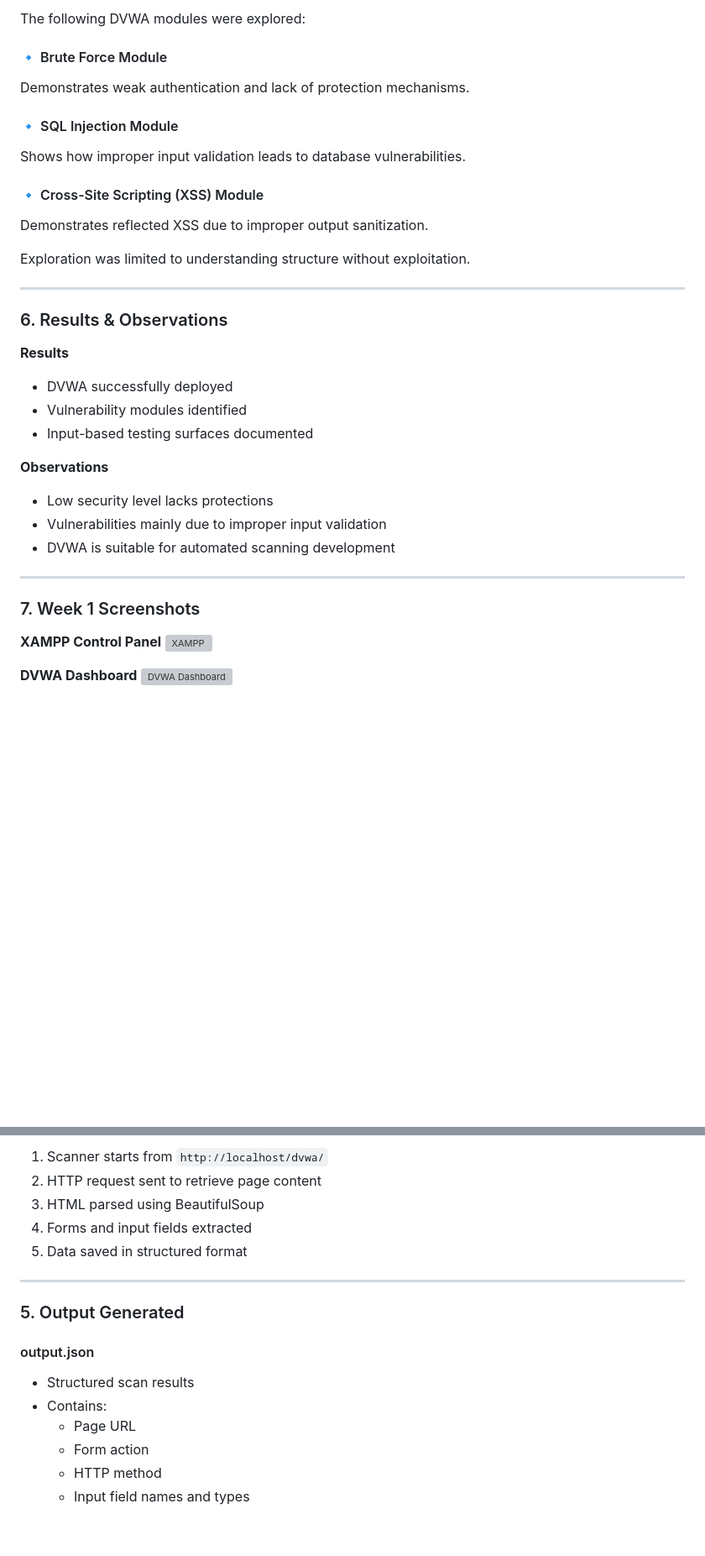
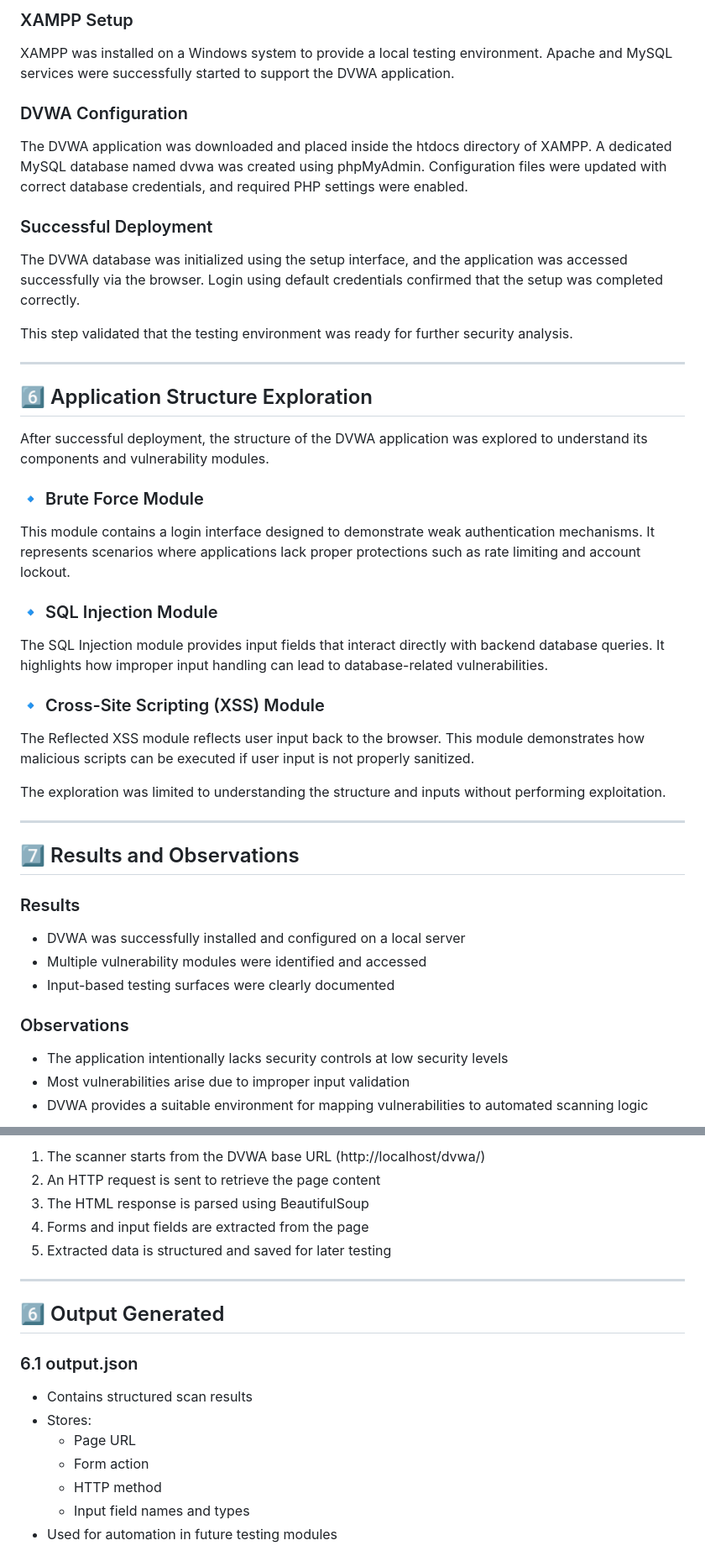
Before and after one commit to whoistausif/test-repo, a Markdown page: README.md, 2 parts joined by grey strips. Shown at 84% size. Rendered like a GitHub page; blank space fills up the shorter version; grey boxes are pictures that could not be loaded.

```diff
--- a/README.md
+++ b/README.md
@@ -72,38 +67,43 @@ Application was accessed successfully using default credentials.
 
-The following DVWA modules were explored:
+### XAMPP Setup
+XAMPP was installed on a Windows system to provide a local testing environment. Apache and MySQL services were successfully started to support the DVWA application.
 
-#### 🔹 Brute Force Module
-Demonstrates weak authentication and lack of protection mechanisms.
+### DVWA Configuration
+The DVWA application was downloaded and placed inside the htdocs directory of XAMPP. A dedicated MySQL database named dvwa was created using phpMyAdmin. Configuration files were updated with correct database credentials, and required PHP settings were enabled.
 
-#### 🔹 SQL Injection Module
-Shows how improper input validation leads to database vulnerabilities.
+### Successful Deployment
+The DVWA database was initialized using the setup interface, and the application was accessed successfully via the browser. Login using default credentials confirmed that the setup was completed correctly.
 
-#### 🔹 Cross-Site Scripting (XSS) Module
-Demonstrates reflected XSS due to improper output sanitization.
-
-Exploration was limited to understanding structure without exploitation.
+This step validated that the testing environment was ready for further security analysis.
 
 ---
 
-### 6. Results & Observations
+## 6️⃣ Application Structure Exploration
 
-**Results**
-- DVWA successfully deployed
-- Vulnerability modules identified
-- Input-based testing surfaces documented
+After successful deployment, the structure of the DVWA application was explored to understand its components and vulnerability modules.
 
-**Observations**
-- Low security level lacks protections
-- Vulnerabilities mainly due to improper input validation
-- DVWA is suitable for automated scanning development
+### 🔹 Brute Force Module
+This module contains a login interface designed to demonstrate weak authentication mechanisms. It represents scenarios where applications lack proper protections such as rate limiting and account lockout.
+
+### 🔹 SQL Injection Module
+The SQL Injection module provides input fields that interact directly with backend database queries. It highlights how improper input handling can lead to database-related vulnerabilities.
+
+### 🔹 Cross-Site Scripting (XSS) Module
+The Reflected XSS module reflects user input back to the browser. This module demonstrates how malicious scripts can be executed if user input is not properly sanitized.
+
+The exploration was limited to understanding the structure and inputs without performing exploitation.
 
 ---
 
-### 7. Week 1 Screenshots
+## 7️⃣ Results and Observations
 
-**XAMPP Control Panel**
-![XAMPP](Week1/xampp_control_panel.png)
+### Results
+- DVWA was successfully installed and configured on a local server
+- Multiple vulnerability modules were identified and accessed
+- Input-based testing surfaces were clearly documented
 
-**DVWA Dashboard**
-![DVWA Dashboard](Week1/dvwa_dashboard.png)
+### Observations
+- The application intentionally lacks security controls at low security levels
+- Most vulnerabilities arise due to improper input validation
+- DVWA provides a suitable environment for mapping vulnerabilities to automated scanning logic
 
@@ -166,19 +194,21 @@ This module performs discovery only and does not execute attacks.
 
-1. Scanner starts from `http://localhost/dvwa/`
-2. HTTP request sent to retrieve page content
-3. HTML parsed using BeautifulSoup
-4. Forms and input fields extracted
-5. Data saved in structured format
+1. The scanner starts from the DVWA base URL (http://localhost/dvwa/)
+2. An HTTP request is sent to retrieve the page content
+3. The HTML response is parsed using BeautifulSoup
+4. Forms and input fields are extracted from the page
+5. Extracted data is structured and saved for later testing
 
 ---
 
-### 5. Output Generated
+## 6️⃣ Output Generated
 
-#### output.json
-- Structured scan results
-- Contains:
+### 6.1 output.json
+
+- Contains structured scan results
+- Stores:
   - Page URL
   - Form action
   - HTTP method
   - Input field names and types
+- Used for automation in future testing modules
 
```
Also changed, not shown: other parts of README.md (+126 -113 lines).
